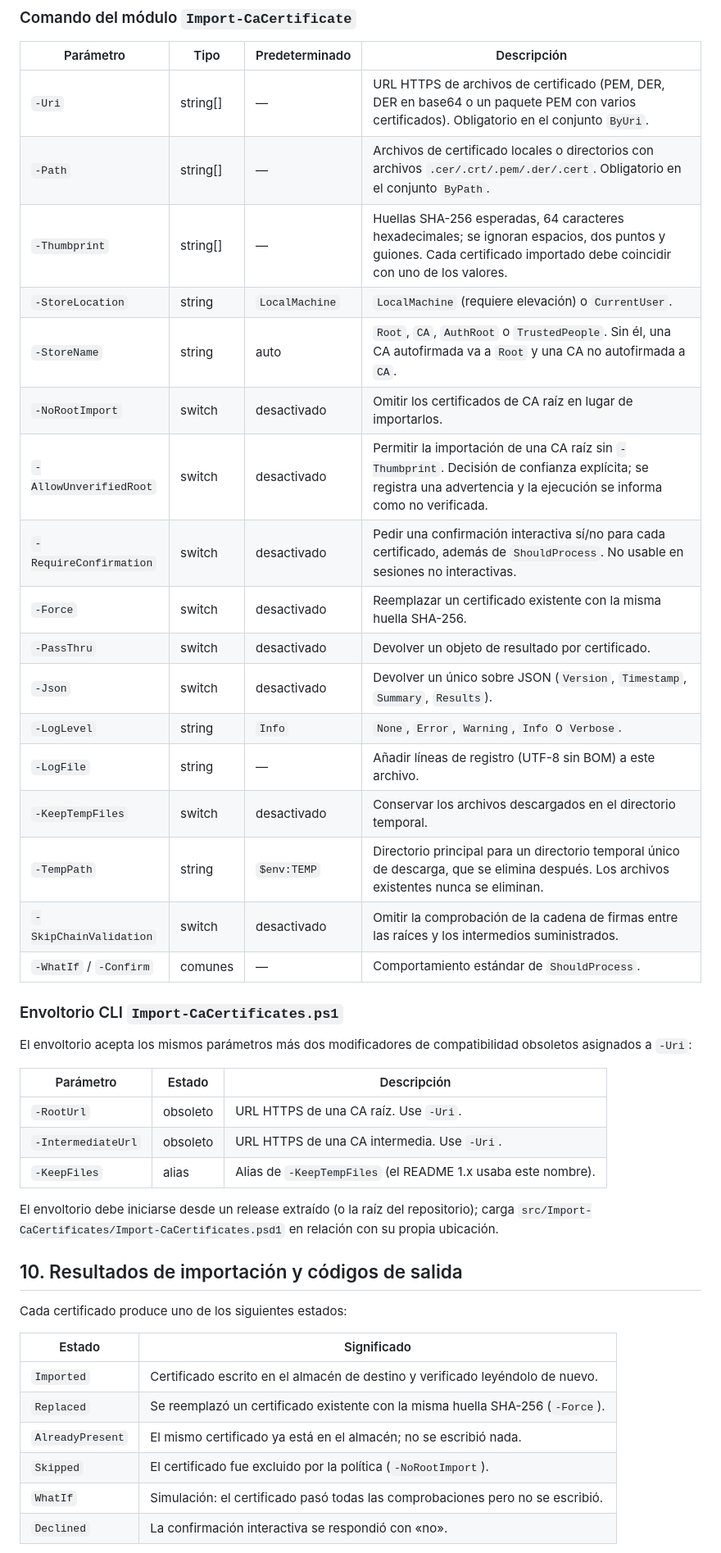
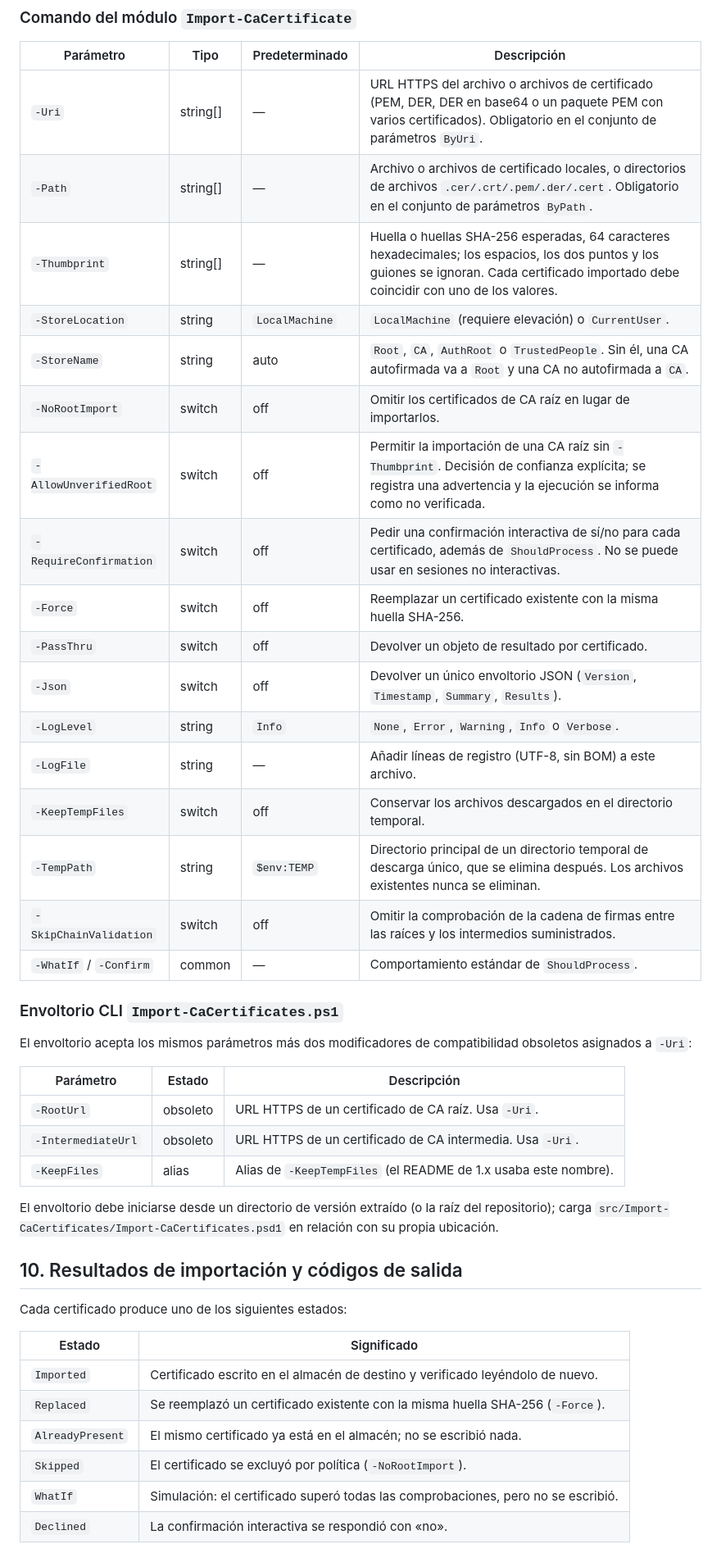
Before and after one commit to paulmann/Import-CaCertificates, a Markdown page: README.es.md, the part around one of its changes. Shown at 82% size. Drawn GitHub-style.

```diff
--- a/README.es.md
+++ b/README.es.md
@@ -290,23 +291,23 @@ Más escenarios: [docs/EXAMPLES.md](docs/EXAMPLES.md).
 
 | Parámetro | Tipo | Predeterminado | Descripción |
 |---|---|---|---|
-| `-Uri` | string[] | — | URL HTTPS de archivos de certificado (PEM, DER, DER en base64 o un paquete PEM con varios certificados). Obligatorio en el conjunto `ByUri`. |
-| `-Path` | string[] | — | Archivos de certificado locales o directorios con archivos `.cer/.crt/.pem/.der/.cert`. Obligatorio en el conjunto `ByPath`. |
-| `-Thumbprint` | string[] | — | Huellas SHA-256 esperadas, 64 caracteres hexadecimales; se ignoran espacios, dos puntos y guiones. Cada certificado importado debe coincidir con uno de los valores. |
+| `-Uri` | string[] | — | URL HTTPS del archivo o archivos de certificado (PEM, DER, DER en base64 o un paquete PEM con varios certificados). Obligatorio en el conjunto de parámetros `ByUri`. |
+| `-Path` | string[] | — | Archivo o archivos de certificado locales, o directorios de archivos `.cer/.crt/.pem/.der/.cert`. Obligatorio en el conjunto de parámetros `ByPath`. |
+| `-Thumbprint` | string[] | — | Huella o huellas SHA-256 esperadas, 64 caracteres hexadecimales; los espacios, los dos puntos y los guiones se ignoran. Cada certificado importado debe coincidir con uno de los valores. |
 | `-StoreLocation` | string | `LocalMachine` | `LocalMachine` (requiere elevación) o `CurrentUser`. |
 | `-StoreName` | string | auto | `Root`, `CA`, `AuthRoot` o `TrustedPeople`. Sin él, una CA autofirmada va a `Root` y una CA no autofirmada a `CA`. |
-| `-NoRootImport` | switch | desactivado | Omitir los certificados de CA raíz en lugar de importarlos. |
-| `-AllowUnverifiedRoot` | switch | desactivado | Permitir la importación de una CA raíz sin `-Thumbprint`. Decisión de confianza explícita; se registra una advertencia y la ejecución se informa como no verificada. |
-| `-RequireConfirmation` | switch | desactivado | Pedir una confirmación interactiva sí/no para cada certificado, además de `ShouldProcess`. No usable en sesiones no interactivas. |
-| `-Force` | switch | desactivado | Reemplazar un certificado existente con la misma huella SHA-256. |
-| `-PassThru` | switch | desactivado | Devolver un objeto de resultado por certificado. |
-| `-Json` | switch | desactivado | Devolver un único sobre JSON (`Version`, `Timestamp`, `Summary`, `Results`). |
+| `-NoRootImport` | switch | off | Omitir los certificados de CA raíz en lugar de importarlos. |
+| `-AllowUnverifiedRoot` | switch | off | Permitir la importación de una CA raíz sin `-Thumbprint`. Decisión de confianza explícita; se registra una advertencia y la ejecución se informa como no verificada. |
+| `-RequireConfirmation` | switch | off | Pedir una confirmación interactiva de sí/no para cada certificado, además de `ShouldProcess`. No se puede usar en sesiones no interactivas. |
+| `-Force` | switch | off | Reemplazar un certificado existente con la misma huella SHA-256. |
+| `-PassThru` | switch | off | Devolver un objeto de resultado por certificado. |
+| `-Json` | switch | off | Devolver un único envoltorio JSON (`Version`, `Timestamp`, `Summary`, `Results`). |
 | `-LogLevel` | string | `Info` | `None`, `Error`, `Warning`, `Info` o `Verbose`. |
-| `-LogFile` | string | — | Añadir líneas de registro (UTF-8 sin BOM) a este archivo. |
-| `-KeepTempFiles` | switch | desactivado | Conservar los archivos descargados en el directorio temporal. |
-| `-TempPath` | string | `$env:TEMP` | Directorio principal para un directorio temporal único de descarga, que se elimina después. Los archivos existentes nunca se eliminan. |
-| `-SkipChainValidation` | switch | desactivado | Omitir la comprobación de la cadena de firmas entre las raíces y los intermedios suministrados. |
-| `-WhatIf` / `-Confirm` | comunes | — | Comportamiento estándar de `ShouldProcess`. |
+| `-LogFile` | string | — | Añadir líneas de registro (UTF-8, sin BOM) a este archivo. |
+| `-KeepTempFiles` | switch | off | Conservar los archivos descargados en el directorio temporal. |
+| `-TempPath` | string | `$env:TEMP` | Directorio principal de un directorio temporal de descarga único, que se elimina después. Los archivos existentes nunca se eliminan. |
+| `-SkipChainValidation` | switch | off | Omitir la comprobación de la cadena de firmas entre las raíces y los intermedios suministrados. |
+| `-WhatIf` / `-Confirm` | common | — | Comportamiento estándar de `ShouldProcess`. |
 
 ### Envoltorio CLI `Import-CaCertificates.ps1`
 
@@ -315,12 +316,13 @@ asignados a `-Uri`:
 
 | Parámetro | Estado | Descripción |
 |---|---|---|
-| `-RootUrl` | obsoleto | URL HTTPS de una CA raíz. Use `-Uri`. |
-| `-IntermediateUrl` | obsoleto | URL HTTPS de una CA intermedia. Use `-Uri`. |
-| `-KeepFiles` | alias | Alias de `-KeepTempFiles` (el README 1.x usaba este nombre). |
+| `-RootUrl` | obsoleto | URL HTTPS de un certificado de CA raíz. Usa `-Uri`. |
+| `-IntermediateUrl` | obsoleto | URL HTTPS de un certificado de CA intermedia. Usa `-Uri`. |
+| `-KeepFiles` | alias | Alias de `-KeepTempFiles` (el README de 1.x usaba este nombre). |
 
-El envoltorio debe iniciarse desde un release extraído (o la raíz del repositorio); carga
-`src/Import-CaCertificates/Import-CaCertificates.psd1` en relación con su propia ubicación.
+El envoltorio debe iniciarse desde un directorio de versión extraído (o la raíz del
+repositorio); carga `src/Import-CaCertificates/Import-CaCertificates.psd1` en relación con su
+propia ubicación.
 
 ## 10. Resultados de importación y códigos de salida
 
@@ -331,7 +333,7 @@ Cada certificado produce uno de los siguientes estados:
 | `Imported` | Certificado escrito en el almacén de destino y verificado leyéndolo de nuevo. |
 | `Replaced` | Se reemplazó un certificado existente con la misma huella SHA-256 (`-Force`). |
 | `AlreadyPresent` | El mismo certificado ya está en el almacén; no se escribió nada. |
-| `Skipped` | El certificado fue excluido por la política (`-NoRootImport`). |
-| `WhatIf` | Simulación: el certificado pasó todas las comprobaciones pero no se escribió. |
+| `Skipped` | El certificado se excluyó por política (`-NoRootImport`). |
+| `WhatIf` | Simulación: el certificado superó todas las comprobaciones, pero no se escribió. |
 | `Declined` | La confirmación interactiva se respondió con «no». |
 
```
Also changed, not shown: other parts of README.es.md (+116 -114 lines), README.de.md (+139 -150 lines), README.zh.md (+1 -1 lines).
